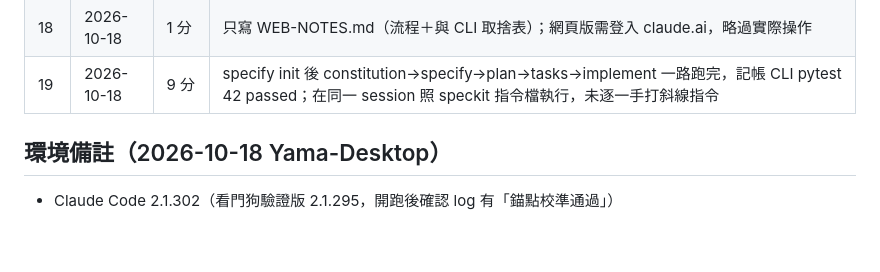
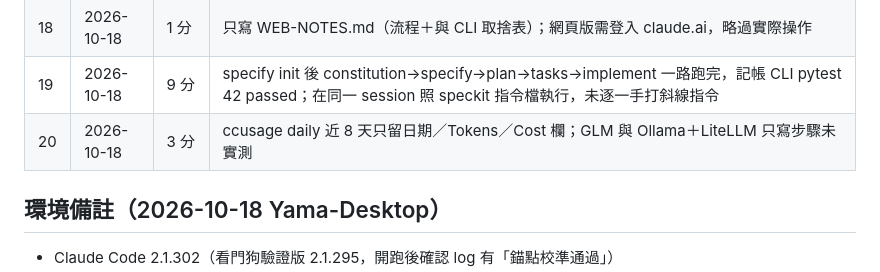
Before and after one commit to chenghyang2001/kindle-26-claude-code-ikusei, a Markdown page: teaching/HANDOFF.md, the part around the change. Rendered like a GitHub page; blank space fills up the shorter version.

Commit message:
更新 K26 快速演練進度：第 20 章完成
Co-Authored-By: Claude Opus 5.5 <noreply@anthropic.com>
Claude-Session: https://claude.ai/code/session_01GFvjgqkiSScc2jrzxMsouV

```diff
--- a/teaching/HANDOFF.md
+++ b/teaching/HANDOFF.md
@@ -27,6 +27,7 @@
 | 17 | 2026-10-18 | 2 分 | 只寫 litellm-config.yaml（Gemini／Vertex／Ollama）＋run-proxy.md，YAML 驗證；未安裝、未改環境變數、未連線 |
 | 18 | 2026-10-18 | 1 分 | 只寫 WEB-NOTES.md（流程＋與 CLI 取捨表）；網頁版需登入 claude.ai，略過實際操作 |
 | 19 | 2026-10-18 | 9 分 | specify init 後 constitution→specify→plan→tasks→implement 一路跑完，記帳 CLI pytest 42 passed；在同一 session 照 speckit 指令檔執行，未逐一手打斜線指令 |
+| 20 | 2026-10-18 | 3 分 | ccusage daily 近 8 天只留日期／Tokens／Cost 欄；GLM 與 Ollama＋LiteLLM 只寫步驟未實測 |
 
 ## 環境備註（2026-10-18 Yama-Desktop）
 
```
